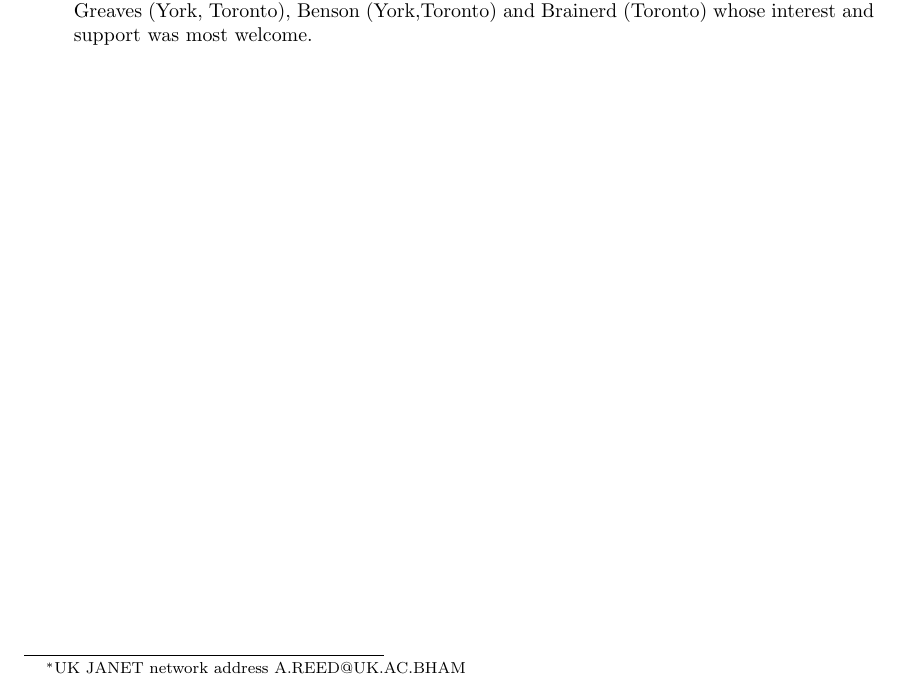
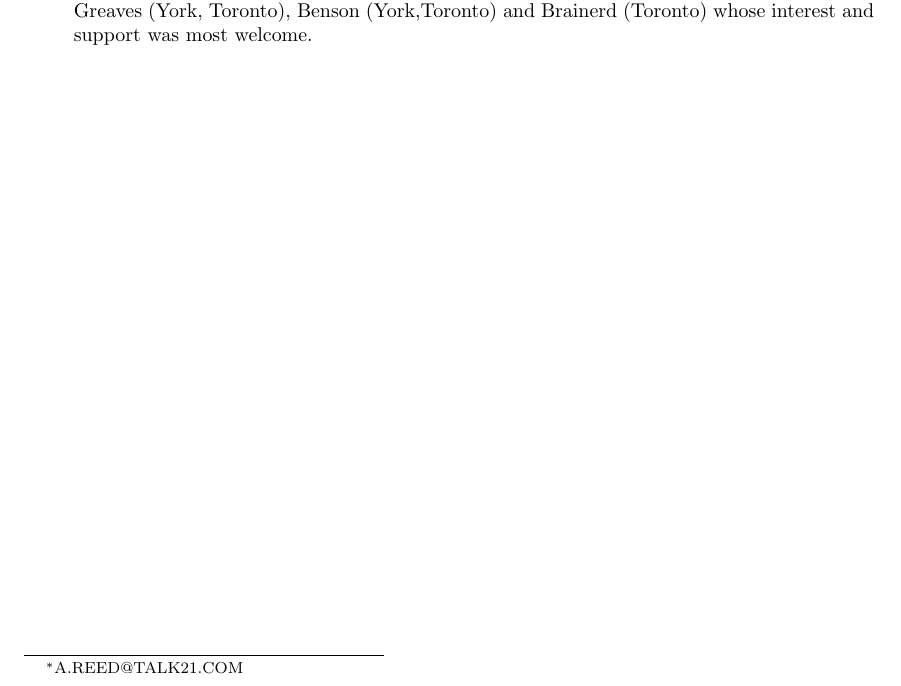
Before and after one commit to ReedAlan/cloc, a LaTeX document (doc/cloc.tex): part of page 1 of 44, cut so that both start at the same text. Compiled offline with pdfLaTeX.

```diff
--- a/doc/cloc.tex
+++ b/doc/cloc.tex
@@ -22,7 +21,7 @@
 \begin{document}
 \title{CLOC mark 2Q}
 \author{A Collocations and Concordance Package\\by\\
-        Alan Reed\thanks{UK JANET network address A.REED@UK.AC.BHAM}}
+        Alan Reed\thanks{A.REED@TALK21.COM}}
 \maketitle
 
 \begin{quote}
```
Also changed, not shown: doc/cloc.pdf (added), doc/readme.txt (added), src/fortran/readme.txt (added), doc/cloc.tex (3 more changed lines), 1 other file.
